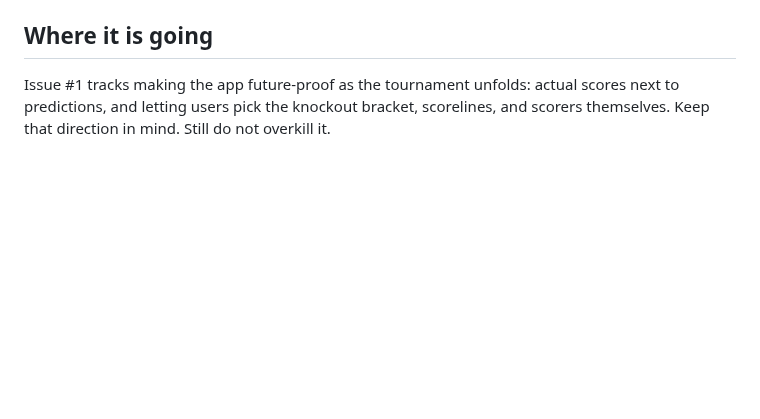
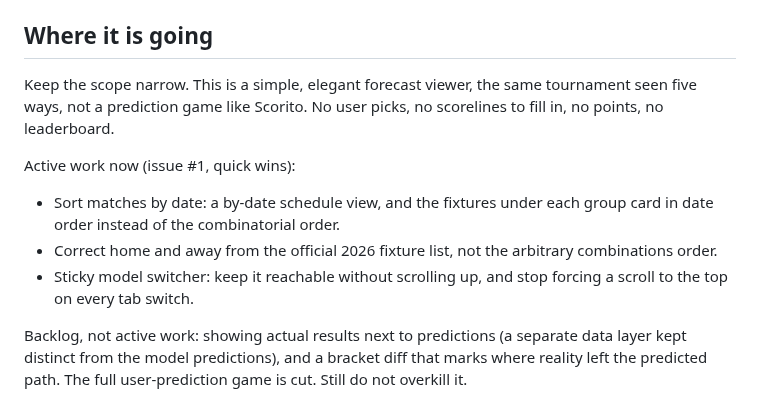
Before and after one commit to ogfrench/world-cup-2026-forecast, a Markdown page: CLAUDE.md, the part around the change. GitHub-like rendering; blank space fills up the shorter version.

Commit message:
docs: narrow scope to forecast viewer, lock issue #1 to quick wins
Reframe the roadmap around the three active quick wins (sort matches by
date, correct home/away from the official fixture list, sticky model
switcher). Mark live actual-results and the bracket diff as backlog, and
record that the user-prediction game, scoring, and leaderboard are out of
scope. This stays a forecast viewer, not a prediction game.

https://claude.ai/code/session_01ExuZs9jcPXCoFiM2kvTuDb

```diff
--- a/CLAUDE.md
+++ b/CLAUDE.md
@@ -76,6 +76,17 @@ Open `index.html` directly in a browser, or serve the folder: `python -m http.se
 
 ## Where it is going
 
-Issue #1 tracks making the app future-proof as the tournament unfolds: actual scores next to
-predictions, and letting users pick the knockout bracket, scorelines, and scorers themselves.
-Keep that direction in mind. Still do not overkill it.
+Keep the scope narrow. This is a simple, elegant forecast viewer, the same tournament seen five
+ways, not a prediction game like Scorito. No user picks, no scorelines to fill in, no points, no
+leaderboard.
+
+Active work now (issue #1, quick wins):
+- Sort matches by date: a by-date schedule view, and the fixtures under each group card in date
+  order instead of the combinatorial order.
+- Correct home and away from the official 2026 fixture list, not the arbitrary combinations order.
+- Sticky model switcher: keep it reachable without scrolling up, and stop forcing a scroll to the
+  top on every tab switch.
+
+Backlog, not active work: showing actual results next to predictions (a separate data layer kept
+distinct from the model predictions), and a bracket diff that marks where reality left the
+predicted path. The full user-prediction game is cut. Still do not overkill it.
```
Also changed, not shown: README.md (+8 -0 lines).
